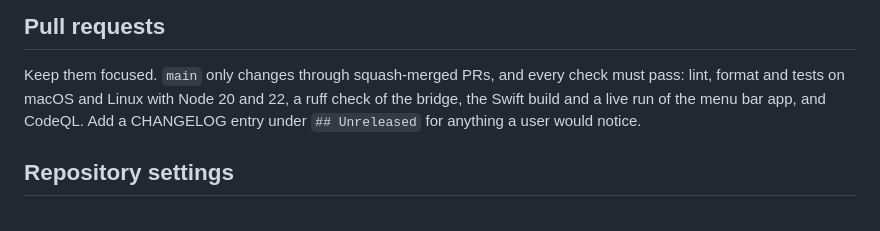
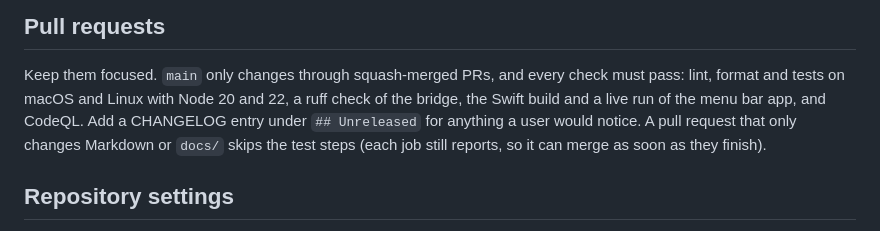
Before and after one commit to edmerrett/clawdbox, a Markdown page: CONTRIBUTING.md, the part around the change. Rendered like a GitHub page.

Commit message:
README-only PRs skip CI's steps; menu GIF under a new name (#25)
## What and why

1. **The README still showed the old menu.** The new GIF merged in #24
under the old filename, `docs/menubar.gif`, and the cached copy kept
being served. It is now `docs/menu.gif`, and it opens on the Christmas
scene with Enable Themes on, so the change is obvious at a glance.
2. **README-only changes shouldn't wait for the full CI run.** `main`
requires the ten CI and CodeQL checks with no bypass, so CI can't simply
be switched off for docs. Instead:
- A new `what changed` job in `ci.yml` and `codeql.yml` lists the pull
request's files.
- When the files are only Markdown or `docs/`, every job still runs and
reports under its own name, but each step is skipped. The required
checks pass within seconds.
- Pushes to `main`, the weekly CodeQL run, and any change outside
Markdown or `docs/` run everything as before. An empty diff runs
everything too.
- Steps are skipped rather than whole jobs because a skipped matrix job
reports under its unexpanded name (`node ${{ matrix.node }} / …`). The
required check would then never report.

CONTRIBUTING notes the docs-only behaviour.

## How it was tested

- Both workflows parse (PyYAML). Every step in `node`, `python`, `swift`
and `analyze` carries the gate. The artifact upload keeps `always()`
together with the gate.
- I ran the decision logic against real history. #24 (README + GIF)
gives `code=false`, #23 (0.5.2 code) gives `code=true`, and an empty
diff gives `code=true`.
- This PR changes the workflows, so it gets the full run. The first
README-only PR after it will be the first live check of the fast path.

## Checklist

- [x] `npm run lint`, `npm run format:check` and `npm test` pass (no
code changed)
- [ ] CHANGELOG.md entry: not needed, CI and README only
- [x] No new network access, listening port or file written outside `~`

---
_Generated by [Claude Code](https://claude.ai/code)_

Co-authored-by: Claude <noreply@anthropic.com>

```diff
--- a/CONTRIBUTING.md
+++ b/CONTRIBUTING.md
@@ -61,7 +61,8 @@ Open an issue with: the Bluetooth name(s) it advertises, whether it pairs as a s
 ## Pull requests
 Keep them focused. `main` only changes through squash-merged PRs, and every check must pass: lint, format and tests
 on macOS and Linux with Node 20 and 22, a ruff check of the bridge, the Swift build and a live run of the menu bar
-app, and CodeQL. Add a CHANGELOG entry under `## Unreleased` for anything a user would notice.
+app, and CodeQL. Add a CHANGELOG entry under `## Unreleased` for anything a user would notice. A pull request that only changes Markdown or `docs/` skips
+the test steps (each job still reports, so it can merge as soon as they finish).
 
 ## Repository settings
 Branch and tag protection live in [`.github/rulesets/`](.github/rulesets). After changing them, a repository admin
```
Also changed, not shown: README.md (+1 -1 lines), docs/menu.gif (added), docs/menubar.gif (deleted), 2 other files.
